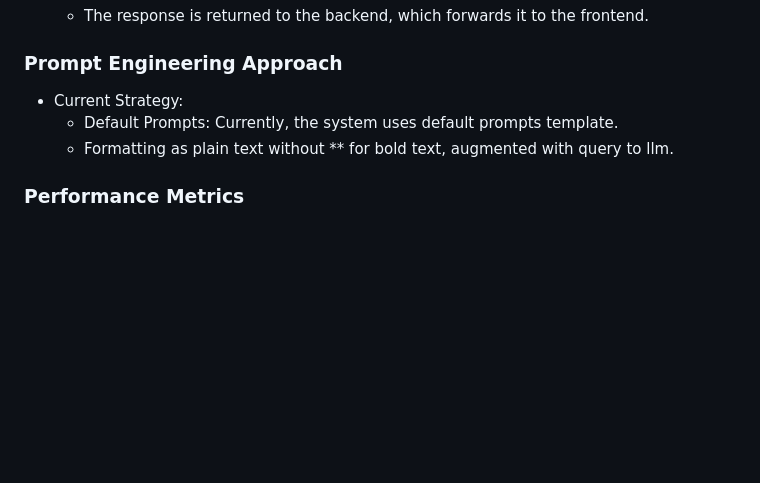
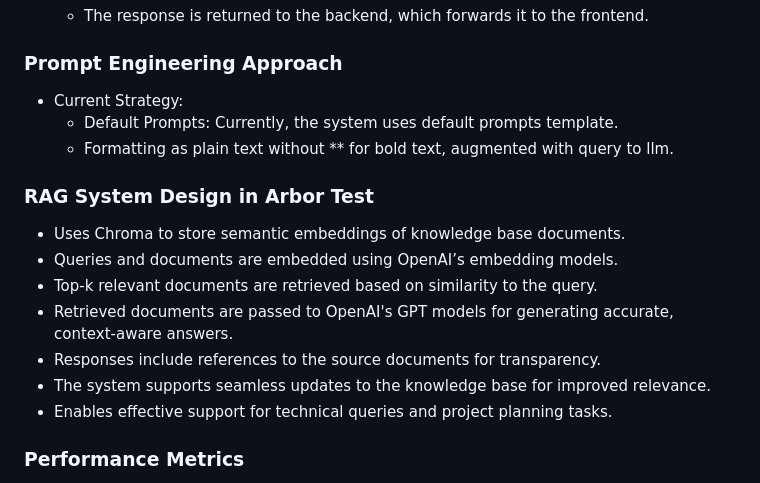
Before and after one commit to surbhitCodes/ecomm_chatbot, a Markdown page: README.md, the part around the change. Drawn GitHub-style; blank space fills up the shorter version.

```diff
--- a/README.md
+++ b/README.md
@@ -144,6 +144,16 @@ The Construction Materials Assistant is designed to provide users with technical
     - Default Prompts: Currently, the system uses default prompts template.
     - Formatting as plain text without ** for bold text, augmented with query to llm.
 
+### RAG System Design in Arbor Test
+
+- Uses Chroma to store semantic embeddings of knowledge base documents.
+- Queries and documents are embedded using OpenAI’s embedding models.
+- Top-k relevant documents are retrieved based on similarity to the query.
+- Retrieved documents are passed to OpenAI's GPT models for generating accurate, context-aware answers.
+- Responses include references to the source documents for transparency.
+- The system supports seamless updates to the knowledge base for improved relevance.
+- Enables effective support for technical queries and project planning tasks.
+
 ### Performance Metrics
 Couldn't set up complex performance metrics, while a basic time measurement was done to determine which embedding worked faster, where OPENAI embeddings were proven more efficient than the HuggingFace one. Hugging Face took an average of 6-8 seconds when asked about the installation help, while OPENAI took about 3-4 seconds.
 
```
